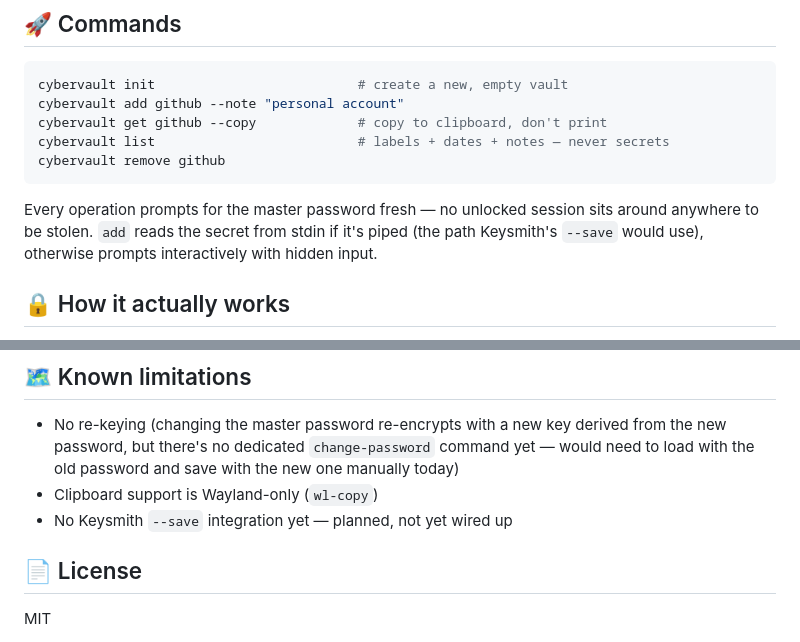
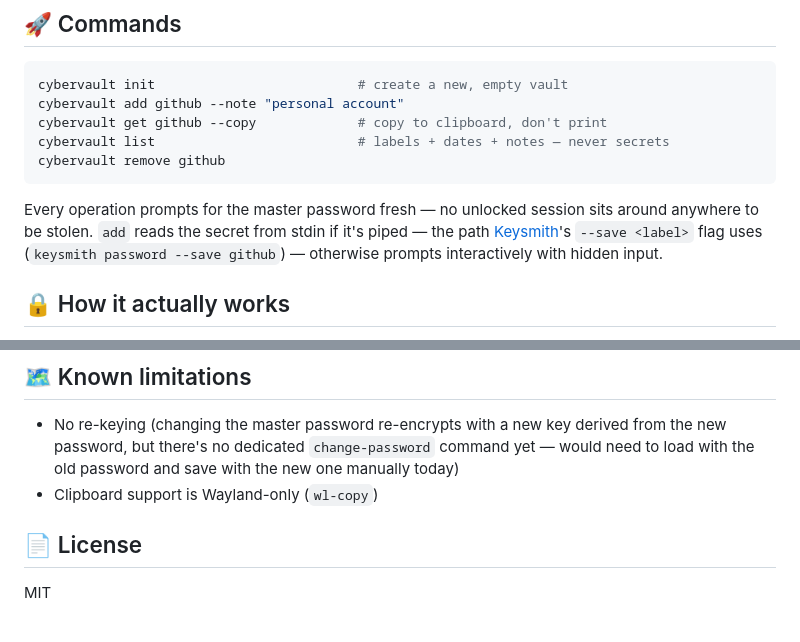
Before and after one commit to darkstardevx/cybervault, a Markdown page: README.md, 2 parts joined by grey strips. GitHub-like rendering.

Commit message:
Update README: Keysmith --save integration is now wired up
Co-Authored-By: Claude Sonnet 5 <noreply@anthropic.com>
Claude-Session: https://claude.ai/code/session_017jsYPweTtLBjvGc7gTsnyg

```diff
--- a/README.md
+++ b/README.md
@@ -28,7 +28,8 @@ cybervault remove github
 
 Every operation prompts for the master password fresh — no unlocked
 session sits around anywhere to be stolen. `add` reads the secret from
-stdin if it's piped (the path Keysmith's `--save` would use), otherwise
+stdin if it's piped — the path [Keysmith](https://github.com/darkstardevx/keysmith)'s
+`--save <label>` flag uses (`keysmith password --save github`) — otherwise
 prompts interactively with hidden input.
 
 ## 🔒 How it actually works
@@ -62,7 +63,6 @@ src/main.rs     CLI
 
 - No re-keying (changing the master password re-encrypts with a new key derived from the new password, but there's no dedicated `change-password` command yet — would need to load with the old password and save with the new one manually today)
 - Clipboard support is Wayland-only (`wl-copy`)
-- No Keysmith `--save` integration yet — planned, not yet wired up
 
 ## 📄 License
 
```
